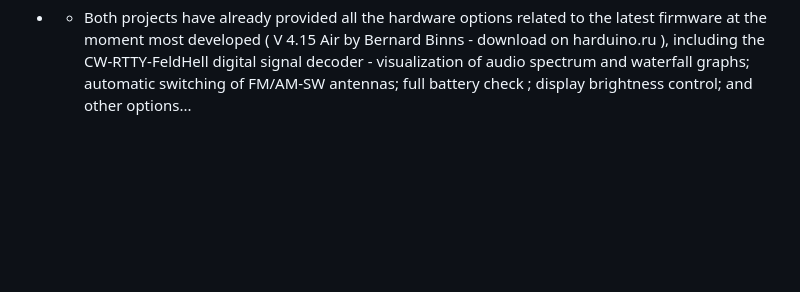
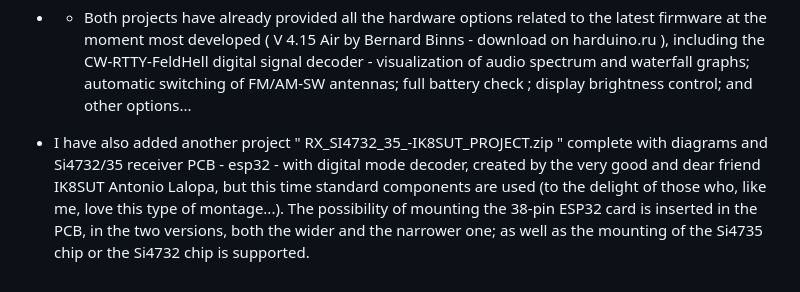
Before and after one commit to IU4ALH/IU4ALH, a Markdown page: README.md, the part around the change. Drawn GitHub-style; blank space fills up the shorter version.

```diff
--- a/README.md
+++ b/README.md
@@ -19,3 +19,6 @@ They were passed on to me by my dear friend Silvio Assunçao who created them wi
 
 -2- the second file (ats25miniv2.rar) is a complete receiver project similar to the ATS25, but much miniaturised. In addition to the PCB project, demonstration photos and an electrical diagram are also included in the file... needless to remember that SMD components are used due to its miniaturization.
 * - Both projects have already provided all the hardware options related to the latest firmware at the moment most developed ( V 4.15 Air by Bernard Binns - download on harduino.ru ), including the CW-RTTY-FeldHell digital signal decoder - visualization of audio spectrum and waterfall graphs; automatic switching of FM/AM-SW antennas; full battery check ; display brightness control; and other options...
+
+* I have also added another project " RX_SI4732_35_-IK8SUT_PROJECT.zip " complete with diagrams and Si4732/35 receiver PCB - esp32 - with digital mode decoder, created by the very good and dear friend IK8SUT Antonio Lalopa, but this time standard components are used (to the delight of those who, like me, love this type of montage...).
+The possibility of mounting the 38-pin ESP32 card is inserted in the PCB, in the two versions, both the wider and the narrower one; as well as the mounting of the Si4735 chip or the Si4732 chip is supported.
```
